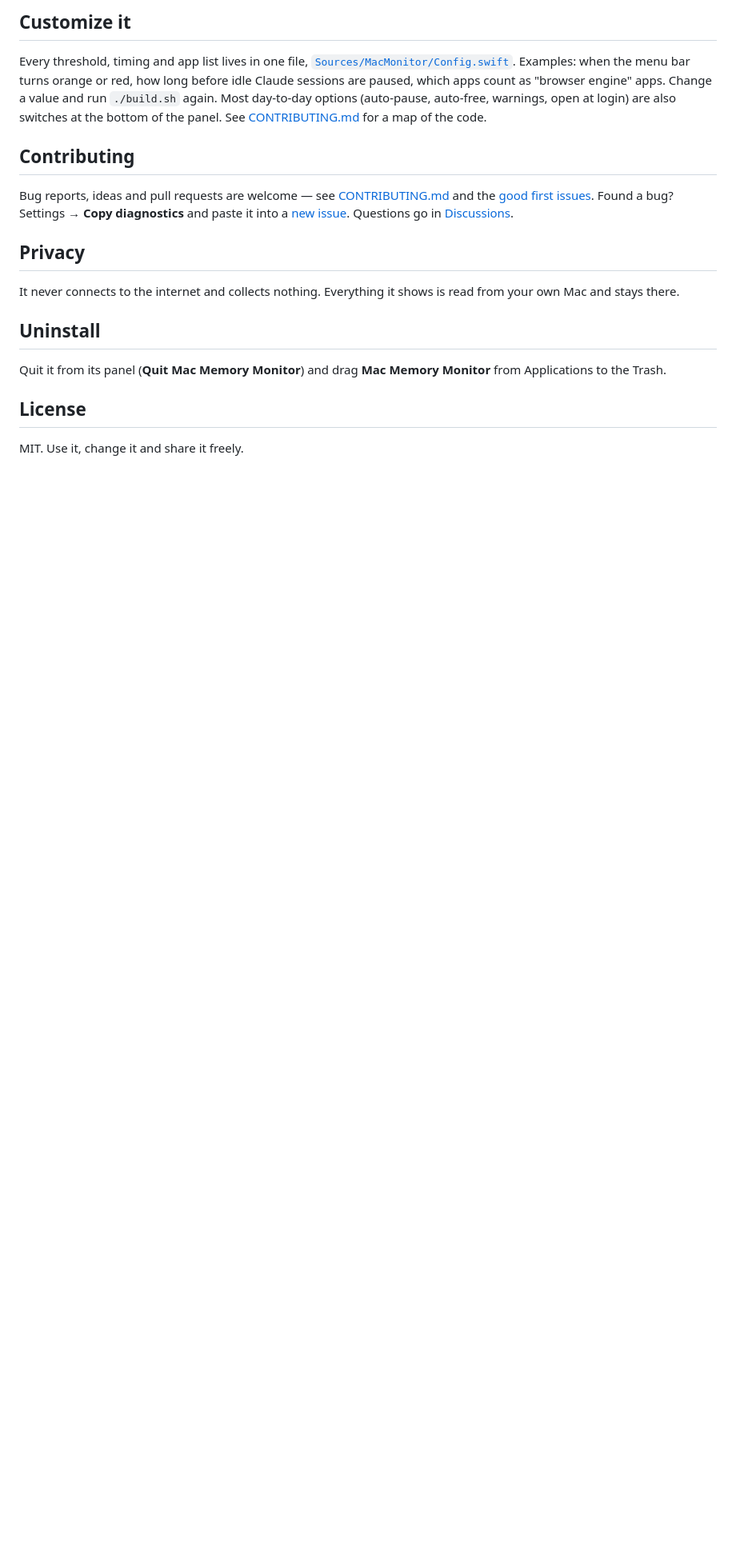
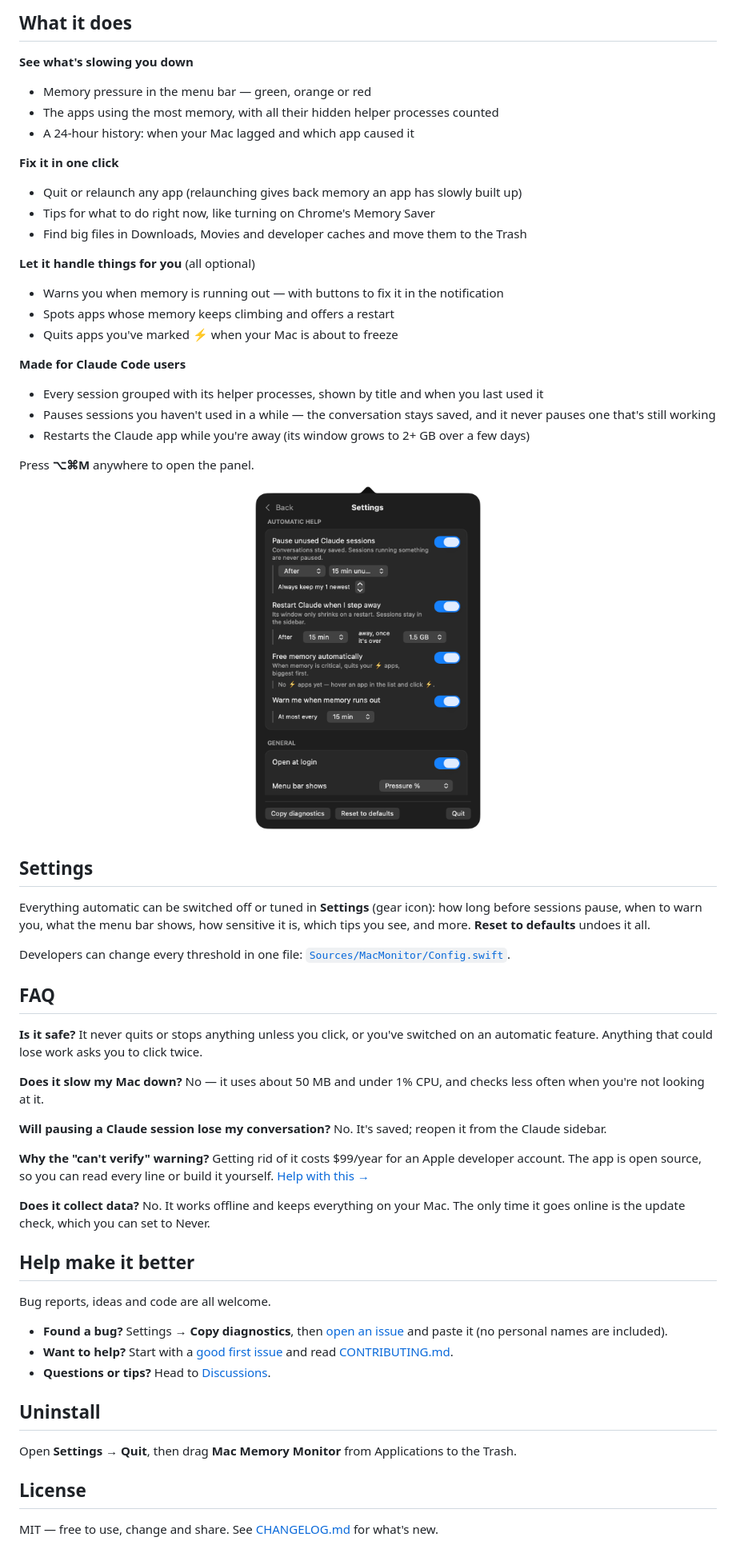
Before and after one commit to ryan-helou/MacMemoryMonitor, a Markdown page: README.md, the part around one of its changes. Shown at 80% size. GitHub-like rendering; pictures changed too: docs/settings.png; blank space fills up the shorter version.

```diff
--- a/README.md
+++ b/README.md
@@ -61,20 +53,60 @@ cd MacMemoryMonitor
 
-## Customize it
+## What it does
 
-Every threshold, timing and app list lives in one file, [`Sources/MacMonitor/Config.swift`](Sources/MacMonitor/Config.swift). Examples: when the menu bar turns orange or red, how long before idle Claude sessions are paused, which apps count as "browser engine" apps. Change a value and run `./build.sh` again. Most day-to-day options (auto-pause, auto-free, warnings, open at login) are also switches at the bottom of the panel. See [CONTRIBUTING.md](CONTRIBUTING.md) for a map of the code.
+**See what's slowing you down**
+- Memory pressure in the menu bar — green, orange or red
+- The apps using the most memory, with all their hidden helper processes counted
+- A 24-hour history: when your Mac lagged and which app caused it
 
-## Contributing
+**Fix it in one click**
+- Quit or relaunch any app (relaunching gives back memory an app has slowly built up)
+- Tips for what to do right now, like turning on Chrome's Memory Saver
+- Find big files in Downloads, Movies and developer caches and move them to the Trash
 
-Bug reports, ideas and pull requests are welcome — see [CONTRIBUTING.md](CONTRIBUTING.md) and the [good first issues](https://github.com/ryan-helou/MacMemoryMonitor/labels/good%20first%20issue). Found a bug? Settings → **Copy diagnostics** and paste it into a [new issue](https://github.com/ryan-helou/MacMemoryMonitor/issues/new/choose). Questions go in [Discussions](https://github.com/ryan-helou/MacMemoryMonitor/discussions).
+**Let it handle things for you** (all optional)
+- Warns you when memory is running out — with buttons to fix it in the notification
+- Spots apps whose memory keeps climbing and offers a restart
+- Quits apps you've marked ⚡ when your Mac is about to freeze
 
-## Privacy
+**Made for Claude Code users**
+- Every session grouped with its helper processes, shown by title and when you last used it
+- Pauses sessions you haven't used in a while — the conversation stays saved, and it never pauses one that's still working
+- Restarts the Claude app while you're away (its window grows to 2+ GB over a few days)
 
-It never connects to the internet and collects nothing. Everything it shows is read from your own Mac and stays there.
+Press **⌥⌘M** anywhere to open the panel.
+
+<p align="center"><img src="docs/settings.png" width="300" alt="Settings: options appear under each switch"></p>
+
+## Settings
+
+Everything automatic can be switched off or tuned in **Settings** (gear icon): how long before sessions pause, when to warn you, what the menu bar shows, how sensitive it is, which tips you see, and more. **Reset to defaults** undoes it all.
+
+Developers can change every threshold in one file: [`Sources/MacMonitor/Config.swift`](Sources/MacMonitor/Config.swift).
+
+## FAQ
+
+**Is it safe?** It never quits or stops anything unless you click, or you've switched on an automatic feature. Anything that could lose work asks you to click twice.
+
+**Does it slow my Mac down?** No — it uses about 50 MB and under 1% CPU, and checks less often when you're not looking at it.
+
+**Will pausing a Claude session lose my conversation?** No. It's saved; reopen it from the Claude sidebar.
+
+**Why the "can't verify" warning?** Getting rid of it costs $99/year for an Apple developer account. The app is open source, so you can read every line or build it yourself. [Help with this →](https://github.com/ryan-helou/MacMemoryMonitor/issues/7)
+
+**Does it collect data?** No. It works offline and keeps everything on your Mac. The only time it goes online is the update check, which you can set to Never.
+
+## Help make it better
+
+Bug reports, ideas and code are all welcome.
+
+- **Found a bug?** Settings → **Copy diagnostics**, then [open an issue](https://github.com/ryan-helou/MacMemoryMonitor/issues/new/choose) and paste it (no personal names are included).
+- **Want to help?** Start with a [good first issue](https://github.com/ryan-helou/MacMemoryMonitor/labels/good%20first%20issue) and read [CONTRIBUTING.md](CONTRIBUTING.md).
+- **Questions or tips?** Head to [Discussions](https://github.com/ryan-helou/MacMemoryMonitor/discussions).
 
 ## Uninstall
 
-Quit it from its panel (**Quit Mac Memory Monitor**) and drag **Mac Memory Monitor** from Applications to the Trash.
+Open **Settings → Quit**, then drag **Mac Memory Monitor** from Applications to the Trash.
 
 ## License
 
-MIT. Use it, change it and share it freely.
+MIT — free to use, change and share. See [CHANGELOG.md](CHANGELOG.md) for what's new.
```
Also changed, not shown: other parts of README.md (+24 -32 lines), docs/main.png, 1 other file.
